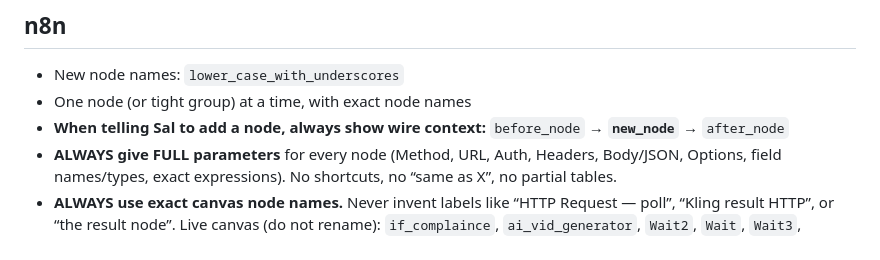
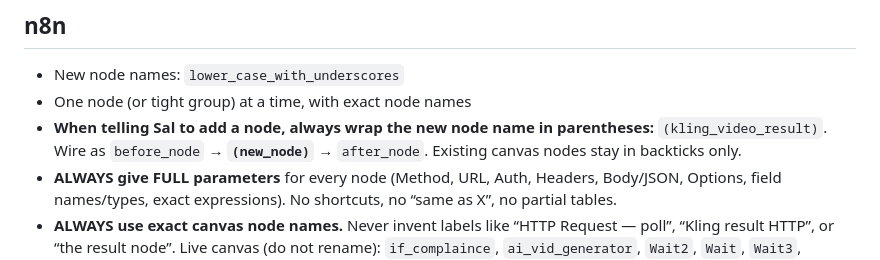
Before and after one commit to PalmBeach-Vitality/pep, a Markdown page: marketing/AGENT_RULEBOOK.md, the part around the change. GitHub-like rendering.

Commit message:
Mark add-node names in parentheses for Sal
When asking Sal to add an n8n node, wrap the exact name in
parentheses, e.g. (kling_video_result).

Co-authored-by: Peptide Preppers <PalmBeach-Vitality@users.noreply.github.com>

```diff
--- a/marketing/AGENT_RULEBOOK.md
+++ b/marketing/AGENT_RULEBOOK.md
@@ -27,7 +27,7 @@ Use the same blob URL form as above. Raw GitHub URLs are fine for direct downloa
 ## n8n
 - New node names: `lower_case_with_underscores`
 - One node (or tight group) at a time, with exact node names
-- **When telling Sal to add a node, always show wire context:** `before_node` → **`new_node`** → `after_node`
+- **When telling Sal to add a node, always wrap the new node name in parentheses:** `(kling_video_result)`. Wire as `before_node` → **`(new_node)`** → `after_node`. Existing canvas nodes stay in backticks only.
 - **ALWAYS give FULL parameters** for every node (Method, URL, Auth, Headers, Body/JSON, Options, field names/types, exact expressions). No shortcuts, no “same as X”, no partial tables.
 - **ALWAYS use exact canvas node names.** Never invent labels like “HTTP Request — poll”, “Kling result HTTP”, or “the result node”. Live canvas (do not rename): `if_complaince`, `ai_vid_generator`, `Wait2`, `Wait`, `Wait3`, `fal_lipsync_call`, `pep_lip_sync_result`. There is **no** `save_tts_audio_url`. If you are proposing a new node, give the exact `lower_case_with_underscores` name in that same message and use only that name afterward.
 - **Define n8n UI terms on first use** (e.g. **pin** = n8n “Pin data”: freeze a node’s last output so Test workflow skips that node and does not bill another API call).
```
Also changed, not shown: marketing/n8n-pep-full-paste-codes.md (+3 -2 lines).
